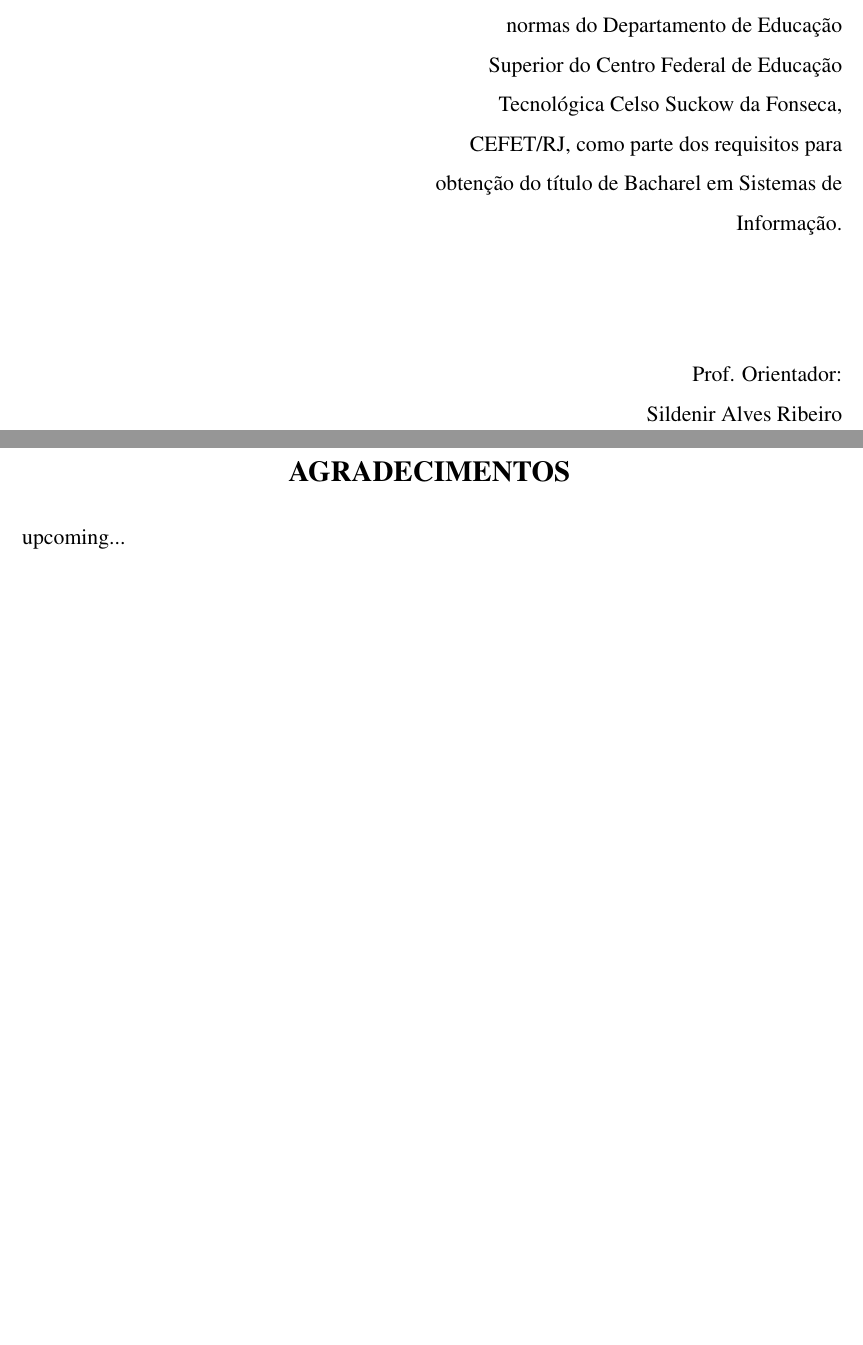
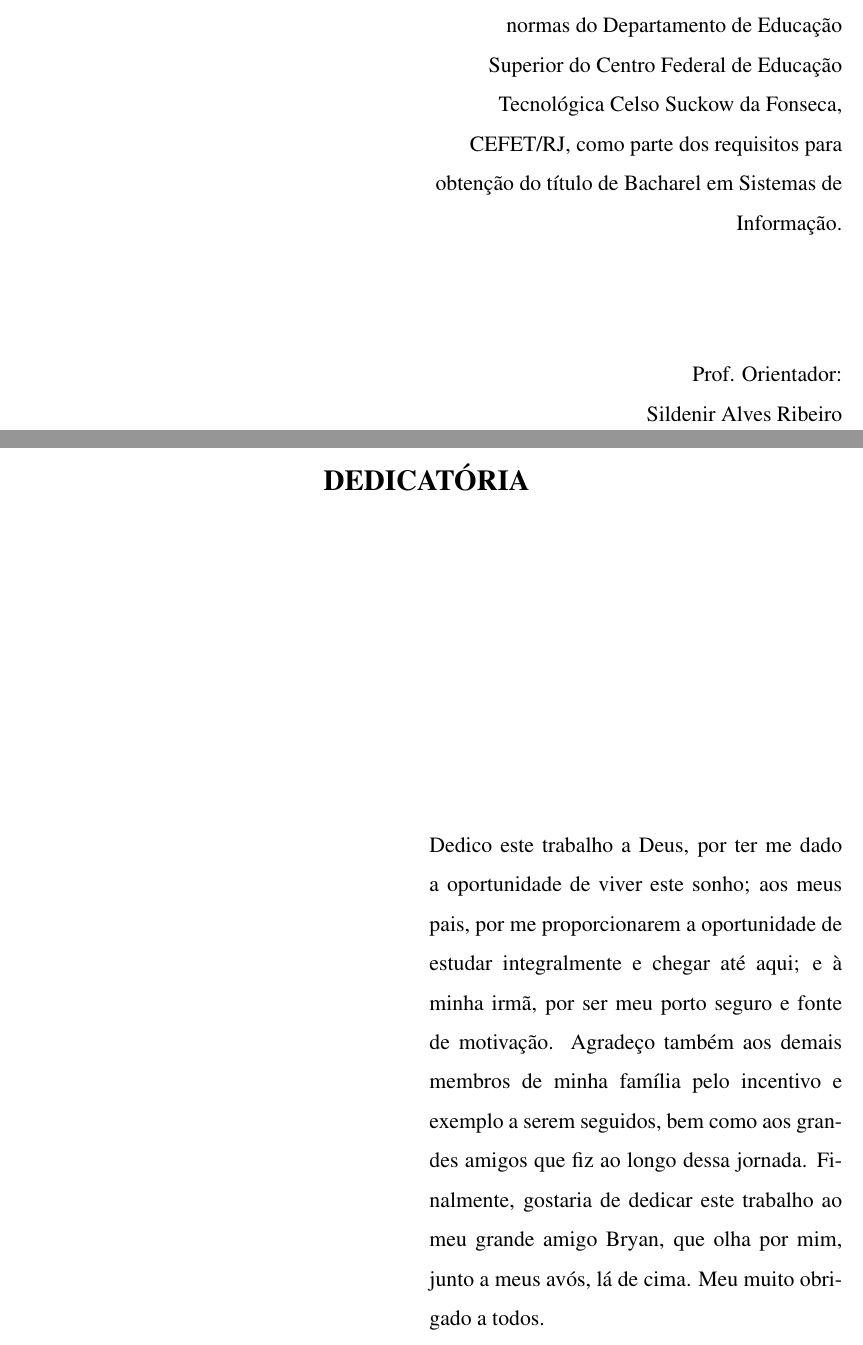
Before and after one commit to Manoel-Mieiro/tcc, a LaTeX thesis (main.tex, which reads tcc.cls): two parts of pages 2 and 3 of 32 before the commit and two parts of pages 2 and 3 of 33 after it, joined at a grey line, cut so that both start at the same text, the shorter picture padded with empty space. Compiled offline with pdfLaTeX.

Commit message:
update: incluindo dedicatória

```diff
--- a/main.tex
+++ b/main.tex
@@ -15,6 +15,7 @@
 
 \dcover
 \dcoverback
+\ddedicatory
 % \includepdf{ficha.pdf}
 % \dlibrary{FOLHA_APROVACAO_CAIO.pdf}
 
--- a/tcc.cls
+++ b/tcc.cls
@@ -230,7 +230,14 @@
 	\vspace*{15em}%
 	\begin{flushright}
 		\begin{minipage}{0.5\textwidth}
-			#1
+            Dedico este trabalho a Deus, por ter me dado a oportunidade de viver este sonho;
+            aos meus pais, por me proporcionarem a oportunidade de estudar integralmente e chegar até aqui;
+            e à minha irmã, por ser meu porto seguro e fonte de motivação.
+            Agradeço também aos demais membros de minha família pelo incentivo e exemplo a serem seguidos,
+            bem como aos grandes amigos que fiz ao longo dessa jornada.
+            Finalmente, gostaria de dedicar este trabalho ao meu grande amigo Bryan,
+            que olha por mim, junto a meus avós, lá de cima.
+            Meu muito obrigado a todos.
 		\end{minipage}\\[1.5cm]
 	\end{flushright}
 	\pagebreak
```
Also changed, not shown: main.tex (1 more changed lines).
